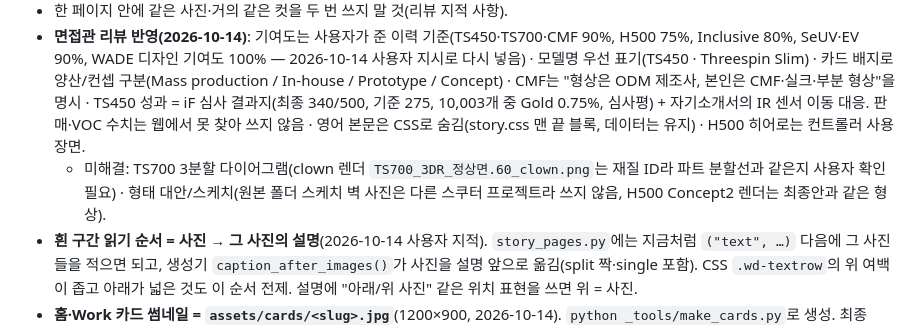
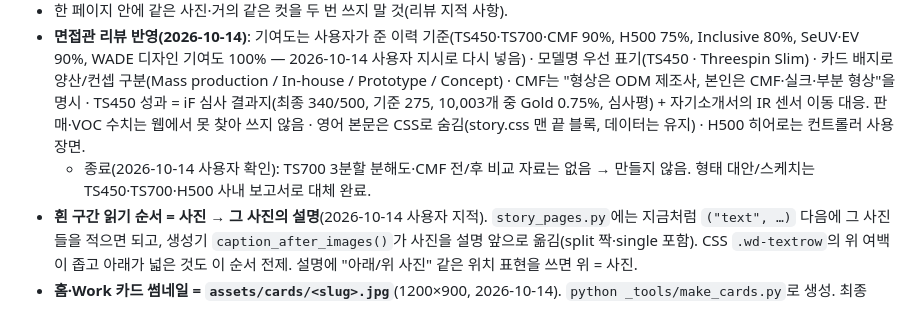
Before and after one commit to Sumin-Ko-98/Portfolio, a Markdown page: _tools/인수인계.md, the part around the change. Rendered like a GitHub page.

Commit message:
Handoff: close remaining review items
Co-Authored-By: Claude Opus 5.5 <noreply@anthropic.com>

```diff
--- a/_tools/인수인계.md
+++ b/_tools/인수인계.md
@@ -33,7 +33,7 @@ _tools/      gen_story.py(생성기) · story_pages.py(8개 상세 내용) ·
 - 표지: LS의 `cover.jpg`는 왼쪽을 블러로 확장한 이미지라 이음매가 보임 → 반드시 `cover_src.jpg`(원본) 사용.
 - 한 페이지 안에 같은 사진·거의 같은 컷을 두 번 쓰지 말 것(리뷰 지적 사항).
 - **면접관 리뷰 반영(2026-10-14)**: 기여도는 사용자가 준 이력 기준(TS450·TS700·CMF 90%, H500 75%, Inclusive 80%, SeUV·EV 90%, WADE 디자인 기여도 100% — 2026-10-14 사용자 지시로 다시 넣음) · 모델명 우선 표기(TS450 · Threespin Slim) · 카드 배지로 양산/컨셉 구분(Mass production / In-house / Prototype / Concept) · CMF는 "형상은 ODM 제조사, 본인은 CMF·실크·부분 형상"을 명시 · TS450 성과 = iF 심사 결과지(최종 340/500, 기준 275, 10,003개 중 Gold 0.75%, 심사평) + 자기소개서의 IR 센서 이동 대응. 판매·VOC 수치는 웹에서 못 찾아 쓰지 않음 · 영어 본문은 CSS로 숨김(story.css 맨 끝 블록, 데이터는 유지) · H500 히어로는 컨트롤러 사용 장면.
-  - 미해결: TS700 3분할 다이어그램(clown 렌더 `TS700_3DR_정상면.60_clown.png`는 재질 ID라 파트 분할선과 같은지 사용자 확인 필요) · 형태 대안/스케치(원본 폴더 스케치 벽 사진은 다른 스쿠터 프로젝트라 쓰지 않음, H500 Concept2 렌더는 최종안과 같은 형상).
+  - 종료(2026-10-14 사용자 확인): TS700 3분할 분해도·CMF 전/후 비교 자료는 없음 → 만들지 않음. 형태 대안/스케치는 TS450·TS700·H500 사내 보고서로 대체 완료.
 - **흰 구간 읽기 순서 = 사진 → 그 사진의 설명**(2026-10-14 사용자 지적). `story_pages.py`에는 지금처럼 `("text", …)` 다음에 그 사진들을 적으면 되고, 생성기 `caption_after_images()`가 사진을 설명 앞으로 옮김(split 짝·single 포함). CSS `.wd-textrow`의 위 여백이 좁고 아래가 넓은 것도 이 순서 전제. 설명에 "아래/위 사진" 같은 위치 표현을 쓰면 위 = 사진.
 - **홈·Work 카드 썸네일 = `assets/cards/<slug>.jpg`**(1200×900, 2026-10-14). `python _tools/make_cards.py`로 생성. 최종 PDF 표지와 같은 대표 컷을 제품 중앙·같은 비율로 맞춤(제품 bbox는 스크립트에 지정, 장면 컷은 꽉 채움, CMF는 2×2). 카드 `<img>`에 `object-position`·`style` 개별 지정 금지, 카드를 2칸으로 키우는 강조 레이아웃도 쓰지 않음(제품이 작아지고 잘림). 홈 Product는 6장(3×2).
 - HEIC 실물 사진: `SOURCES`의 HEIC 경로는 이번 세션 임시 폴더(변환본)라 이미 assets에 있음. 새 HEIC는 WIC로 변환(PowerShell `Windows.Media.Imaging.BitmapDecoder`, HEIF 확장 설치돼 있음).
```
